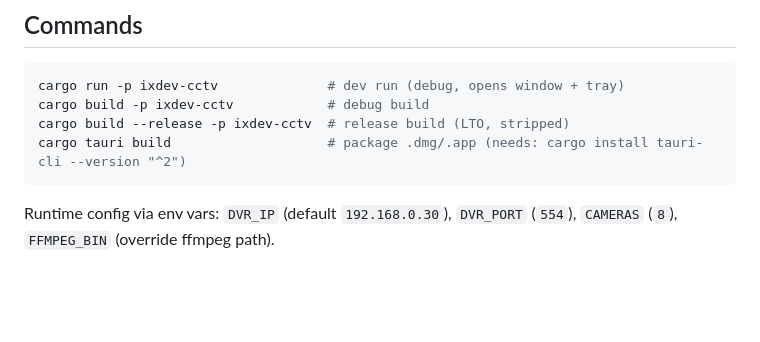
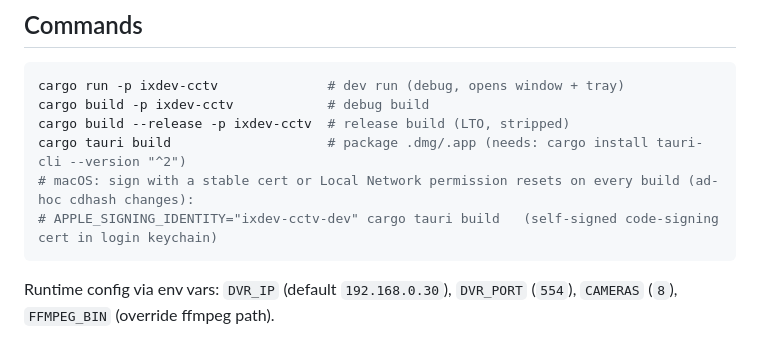
Before and after one commit to pattaradol9/ixdev-home-cctv-rust, a Markdown page: CLAUDE.md, the part around the change. Drawn GitHub-style; blank space fills up the shorter version.

Commit message:
Document stable code signing for macOS builds
Co-Authored-By: Claude Sonnet 5.5 <noreply@anthropic.com>

````diff
--- a/CLAUDE.md
+++ b/CLAUDE.md
@@ -13,6 +13,8 @@ cargo run -p ixdev-cctv              # dev run (debug, opens window + tray)
 cargo build -p ixdev-cctv            # debug build
 cargo build --release -p ixdev-cctv  # release build (LTO, stripped)
 cargo tauri build                    # package .dmg/.app (needs: cargo install tauri-cli --version "^2")
+# macOS: sign with a stable cert or Local Network permission resets on every build (ad-hoc cdhash changes):
+# APPLE_SIGNING_IDENTITY="ixdev-cctv-dev" cargo tauri build   (self-signed code-signing cert in login keychain)
 ```
 
 Runtime config via env vars: `DVR_IP` (default `192.168.0.30`), `DVR_PORT` (`554`), `CAMERAS` (`8`), `FFMPEG_BIN` (override ffmpeg path).
````
